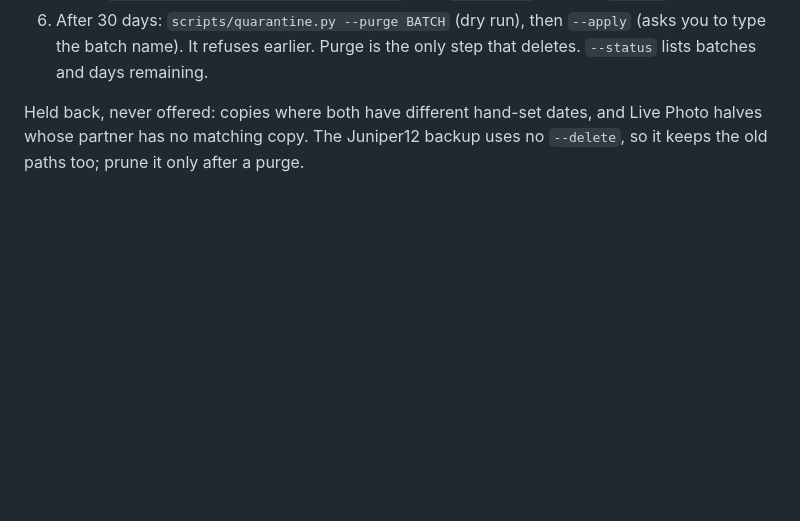
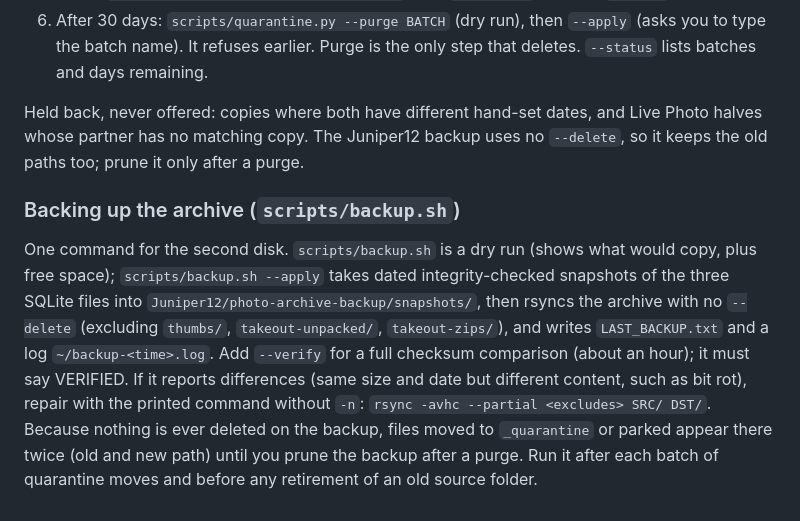
Before and after one commit to junipernineaj/photo-curator, a Markdown page: RUNBOOK.md, the part around the change. Rendered like a GitHub page; blank space fills up the shorter version.

Commit message:
RUNBOOK: backup.sh

```diff
--- a/RUNBOOK.md
+++ b/RUNBOOK.md
@@ -511,3 +511,15 @@ and in the backup. Retention is 30 days (`RETENTION_DAYS` in `app/dupes.py`).
 
 Held back, never offered: copies where both have different hand-set dates, and Live Photo halves whose partner has no
 matching copy. The Juniper12 backup uses no `--delete`, so it keeps the old paths too; prune it only after a purge.
+
+### Backing up the archive (`scripts/backup.sh`)
+
+One command for the second disk. `scripts/backup.sh` is a dry run (shows what would copy, plus free space);
+`scripts/backup.sh --apply` takes dated integrity-checked snapshots of the three SQLite files into
+`Juniper12/photo-archive-backup/snapshots/`, then rsyncs the archive with no `--delete` (excluding `thumbs/`,
+`takeout-unpacked/`, `takeout-zips/`), and writes `LAST_BACKUP.txt` and a log `~/backup-<time>.log`.
+Add `--verify` for a full checksum comparison (about an hour); it must say VERIFIED. If it reports differences
+(same size and date but different content, such as bit rot), repair with the printed command without `-n`:
+`rsync -avhc --partial <excludes> SRC/ DST/`. Because nothing is ever deleted on the backup, files moved to
+`_quarantine` or parked appear there twice (old and new path) until you prune the backup after a purge.
+Run it after each batch of quarantine moves and before any retirement of an old source folder.
```
